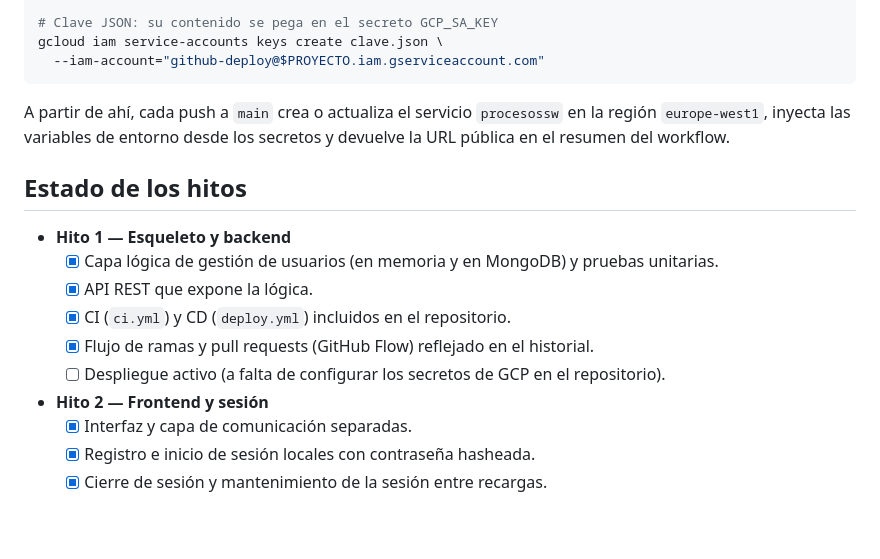
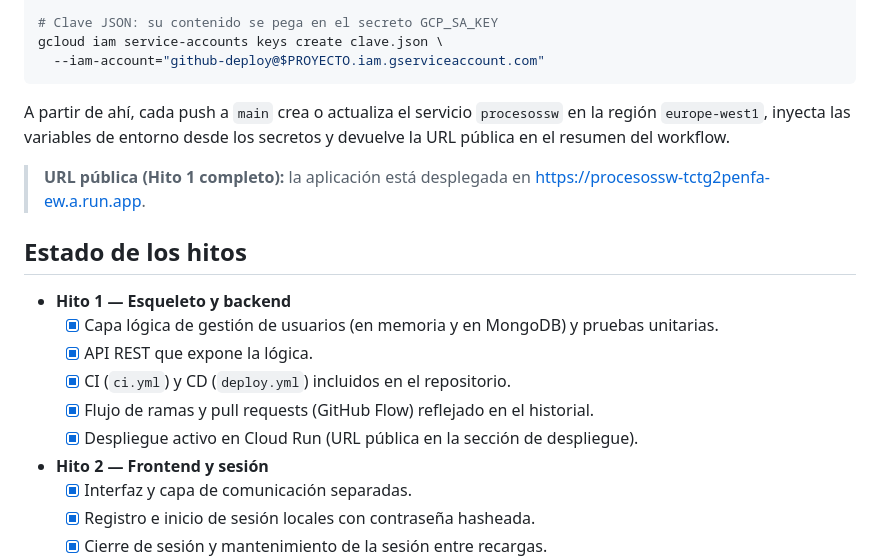
Before and after one commit to JoseManuelR2/ProcesosSW, a Markdown page: README.md, the part around the change. Drawn GitHub-style; blank space fills up the shorter version.

Commit message:
docs: marcar Hito 1 como desplegado y documentar la URL pública

```diff
--- a/README.md
+++ b/README.md
@@ -203,6 +203,9 @@ A partir de ahí, cada push a `main` crea o actualiza el servicio `procesossw`
 en la región `europe-west1`, inyecta las variables de entorno desde los secretos
 y devuelve la URL pública en el resumen del workflow.
 
+> **URL pública (Hito 1 completo):** la aplicación está desplegada en
+> <https://procesossw-tctg2penfa-ew.a.run.app>.
+
 ## Estado de los hitos
 
 - **Hito 1 — Esqueleto y backend**
@@ -210,7 +213,7 @@ y devuelve la URL pública en el resumen del workflow.
   - [x] API REST que expone la lógica.
   - [x] CI (`ci.yml`) y CD (`deploy.yml`) incluidos en el repositorio.
   - [x] Flujo de ramas y pull requests (GitHub Flow) reflejado en el historial.
-  - [ ] Despliegue activo (a falta de configurar los secretos de GCP en el repositorio).
+  - [x] Despliegue activo en Cloud Run (URL pública en la sección de despliegue).
 - **Hito 2 — Frontend y sesión**
   - [x] Interfaz y capa de comunicación separadas.
   - [x] Registro e inicio de sesión locales con contraseña hasheada.
```
